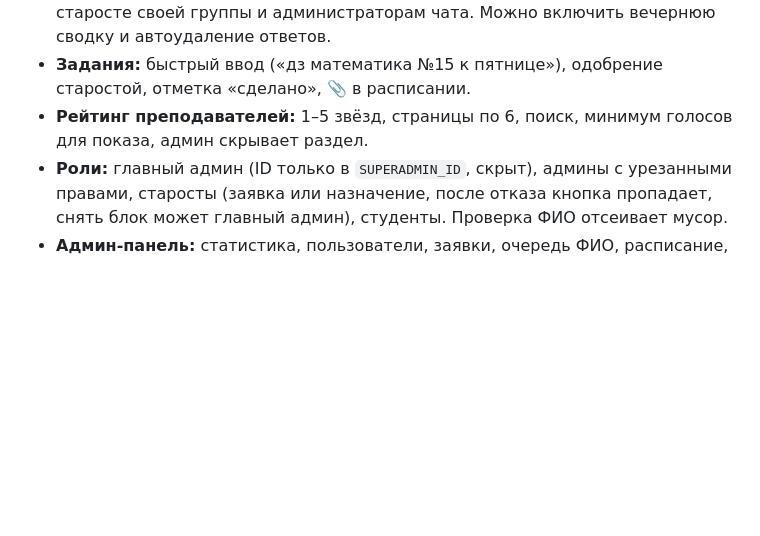
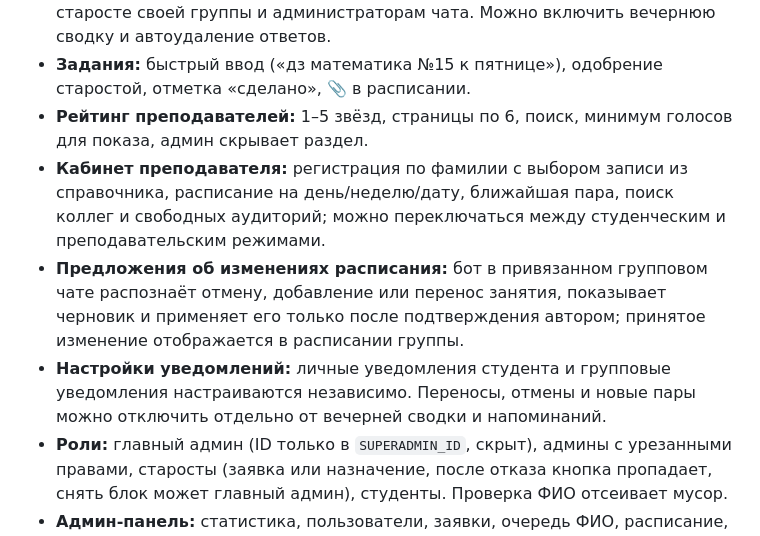
Before and after one commit to dyukk-y/sgugit, a Markdown page: README.md, the part around the change. GitHub-like rendering; blank space fills up the shorter version.

Commit message:
Document teacher mode and confirmed group schedule proposals

```diff
--- a/README.md
+++ b/README.md
@@ -16,6 +16,9 @@
 - **Групповые чаты:** автоматическая привязка к группе добавившего студента; если он зарегистрировался позже, группа привяжется при `/settings` или `/help`. Команды `/today`, `/tomorrow`, `/week`, `/next`, `/hw` (также `/schedule`, `/homework`), `/group`, `/help`; умные ответы по упоминанию, ключевым фразам или в активном режиме (бот ждёт ответа одногруппников и отвечает сам, если никто не ответил). Настройки чата доступны добавившему бота, старосте своей группы и администраторам чата. Можно включить вечернюю сводку и автоудаление ответов.
 - **Задания:** быстрый ввод («дз математика №15 к пятнице»), одобрение старостой, отметка «сделано», 📎 в расписании.
 - **Рейтинг преподавателей:** 1–5 звёзд, страницы по 6, поиск, минимум голосов для показа, админ скрывает раздел.
+- **Кабинет преподавателя:** регистрация по фамилии с выбором записи из справочника, расписание на день/неделю/дату, ближайшая пара, поиск коллег и свободных аудиторий; можно переключаться между студенческим и преподавательским режимами.
+- **Предложения об изменениях расписания:** бот в привязанном групповом чате распознаёт отмену, добавление или перенос занятия, показывает черновик и применяет его только после подтверждения автором; принятое изменение отображается в расписании группы.
+- **Настройки уведомлений:** личные уведомления студента и групповые уведомления настраиваются независимо. Переносы, отмены и новые пары можно отключить отдельно от вечерней сводки и напоминаний.
 - **Роли:** главный админ (ID только в `SUPERADMIN_ID`, скрыт), админы с урезанными правами, старосты (заявка или назначение,
   после отказа кнопка пропадает, снять блок может главный админ), студенты. Проверка ФИО отсеивает мусор.
 - **Админ-панель:** статистика, пользователи, заявки, очередь ФИО, расписание, справочник, рассылки, настройки,
```
